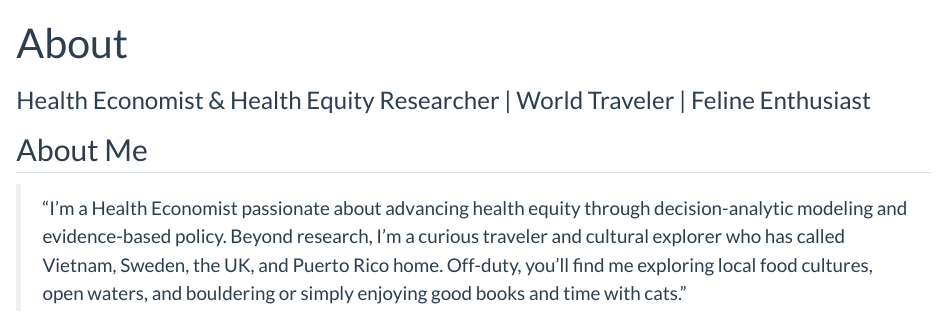
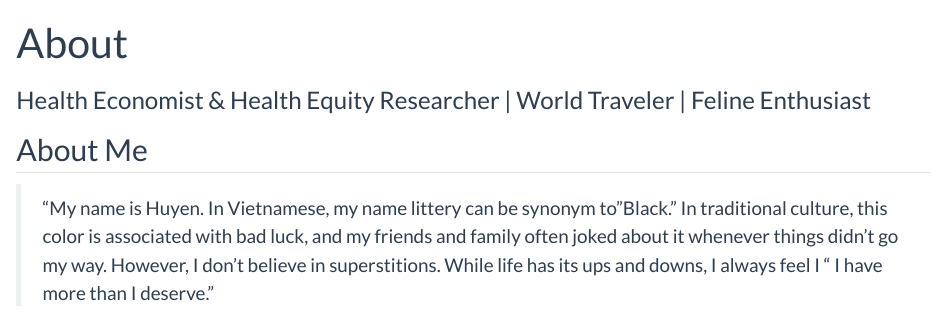
Before and after one commit to ducky2805/ducky2805.github.io, a Quarto document (about.qmd): the page in a window 1100 px wide, from its top. Rendered offline with R 4.5, knitr and Pandoc in place of Quarto, with nearby package versions.

Commit message:
Revise about me section with personal insights
Updated personal introduction with new details about name and beliefs.

```diff
--- a/about.qmd
+++ b/about.qmd
@@ -5,4 +5,5 @@ subtitle: "Health Economist & Health Equity Researcher | World Traveler | Feline
 
 ## About Me
 
-> “I’m a Health Economist passionate about advancing health equity through decision-analytic modeling and evidence-based policy. Beyond research, I’m a curious traveler and cultural explorer who has called Vietnam, Sweden, the UK, and Puerto Rico home. Off-duty, you’ll find me exploring local food cultures, open waters, and bouldering or simply enjoying good books and time with cats.”
+> “My name is Huyen. In Vietnamese, my name littery can be synonym to "Black." In traditional culture, this color is associated with bad luck, and my friends and family often joked about it whenever things didn't go my way.
+However, I don't believe in superstitions. While life has its ups and downs, I always feel I “ I have more than I deserve.”
```
